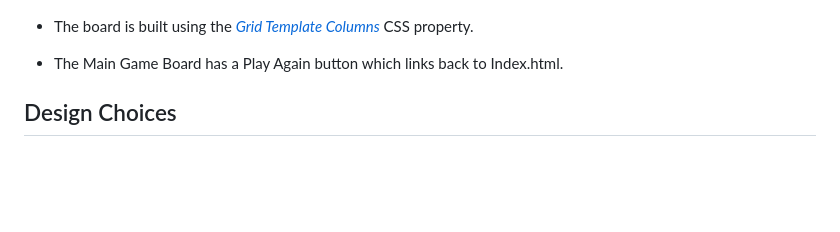
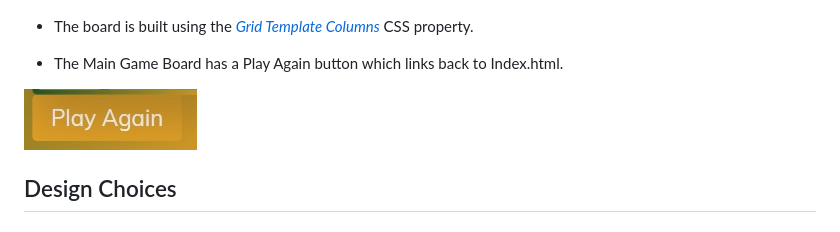
Before and after one commit to mickymacirl/CI-P2-Fruit, a Markdown page: README.md, the part around the change. Rendered like a GitHub page; pictures changed too: assets/readme/playagainrm.jpg (added); blank space fills up the shorter version.

Commit message:
Fix readme playagain button image and upload image

```diff
--- a/README.md
+++ b/README.md
@@ -40,6 +40,8 @@ Match 2 Fruit is a memory game where you match two fruits. You flip the first ca
 * The board is built using the *[Grid Template Columns](https://developer.mozilla.org/en-US/docs/Web/CSS/grid-template-columns)* CSS property.
 
 * The Main Game Board has a Play Again button which links back to Index.html.
+
+![Play Again Readme](/assets/readme/playagainrm.jpg)
 
 ## Design Choices
 
```
